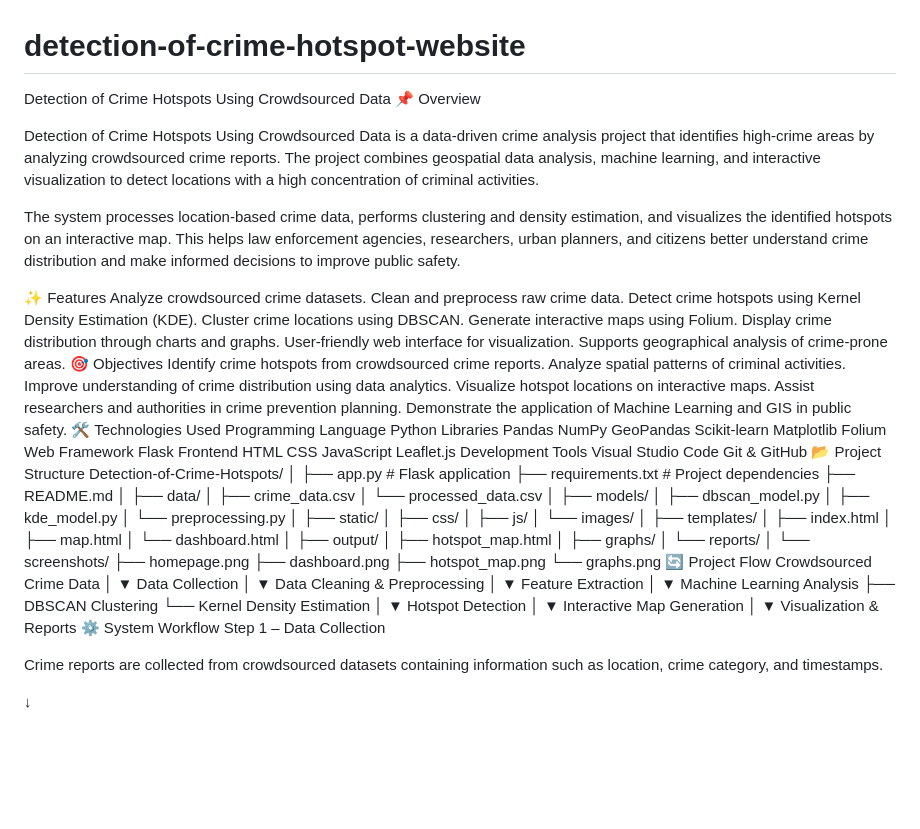
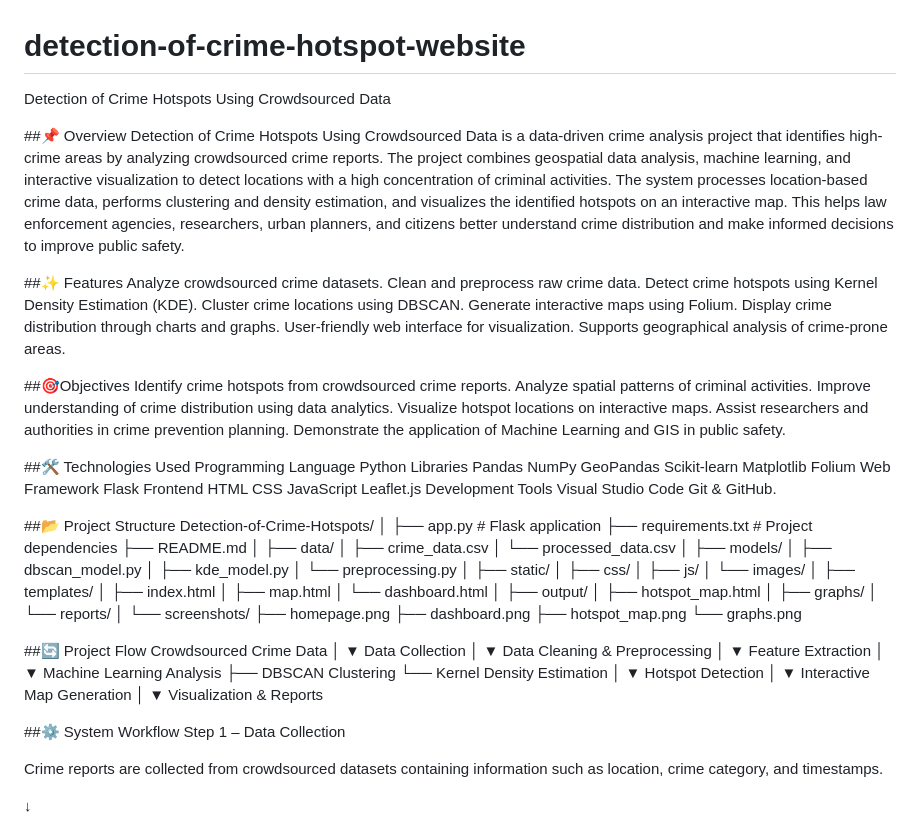
Before and after one commit to rkiranmayisai/detection-of-crime-hotspot-website, a Markdown page: README.md, the part around one of its changes. Drawn GitHub-style; blank space fills up the shorter version.

```diff
--- a/README.md
+++ b/README.md
@@ -1,12 +1,11 @@
 # detection-of-crime-hotspot-website
 Detection of Crime Hotspots Using Crowdsourced Data
-📌 Overview
 
+##📌 Overview
 Detection of Crime Hotspots Using Crowdsourced Data is a data-driven crime analysis project that identifies high-crime areas by analyzing crowdsourced crime reports. The project combines geospatial data analysis, machine learning, and interactive visualization to detect locations with a high concentration of criminal activities.
-
 The system processes location-based crime data, performs clustering and density estimation, and visualizes the identified hotspots on an interactive map. This helps law enforcement agencies, researchers, urban planners, and citizens better understand crime distribution and make informed decisions to improve public safety.
 
-✨ Features
+##✨ Features
 Analyze crowdsourced crime datasets.
 Clean and preprocess raw crime data.
 Detect crime hotspots using Kernel Density Estimation (KDE).
@@ -15,14 +14,16 @@ Generate interactive maps using Folium.
 Display crime distribution through charts and graphs.
 User-friendly web interface for visualization.
 Supports geographical analysis of crime-prone areas.
-🎯 Objectives
+
+##🎯Objectives
 Identify crime hotspots from crowdsourced crime reports.
 Analyze spatial patterns of criminal activities.
 Improve understanding of crime distribution using data analytics.
 Visualize hotspot locations on interactive maps.
 Assist researchers and authorities in crime prevention planning.
 Demonstrate the application of Machine Learning and GIS in public safety.
-🛠️ Technologies Used
+
+##🛠️ Technologies Used
 Programming Language
 Python
 Libraries
@@ -41,8 +42,9 @@ JavaScript
 Leaflet.js
 Development Tools
 Visual Studio Code
-Git & GitHub
-📂 Project Structure
+Git & GitHub.
+
+##📂 Project Structure
 Detection-of-Crime-Hotspots/
 │
 ├── app.py                     # Flask application
@@ -78,7 +80,8 @@ Detection-of-Crime-Hotspots/
     ├── dashboard.png
     ├── hotspot_map.png
     └── graphs.png
-🔄 Project Flow
+
+##🔄 Project Flow
 Crowdsourced Crime Data
             │
             ▼
@@ -103,7 +106,8 @@ Interactive Map Generation
             │
             ▼
 Visualization & Reports
-⚙️ System Workflow
+
+##⚙️ System Workflow
 Step 1 – Data Collection
 
 Crime reports are collected from crowdsourced datasets containing information such as location, crime category, and timestamps.
```
Also changed, not shown: other parts of README.md (+19 -32 lines).
